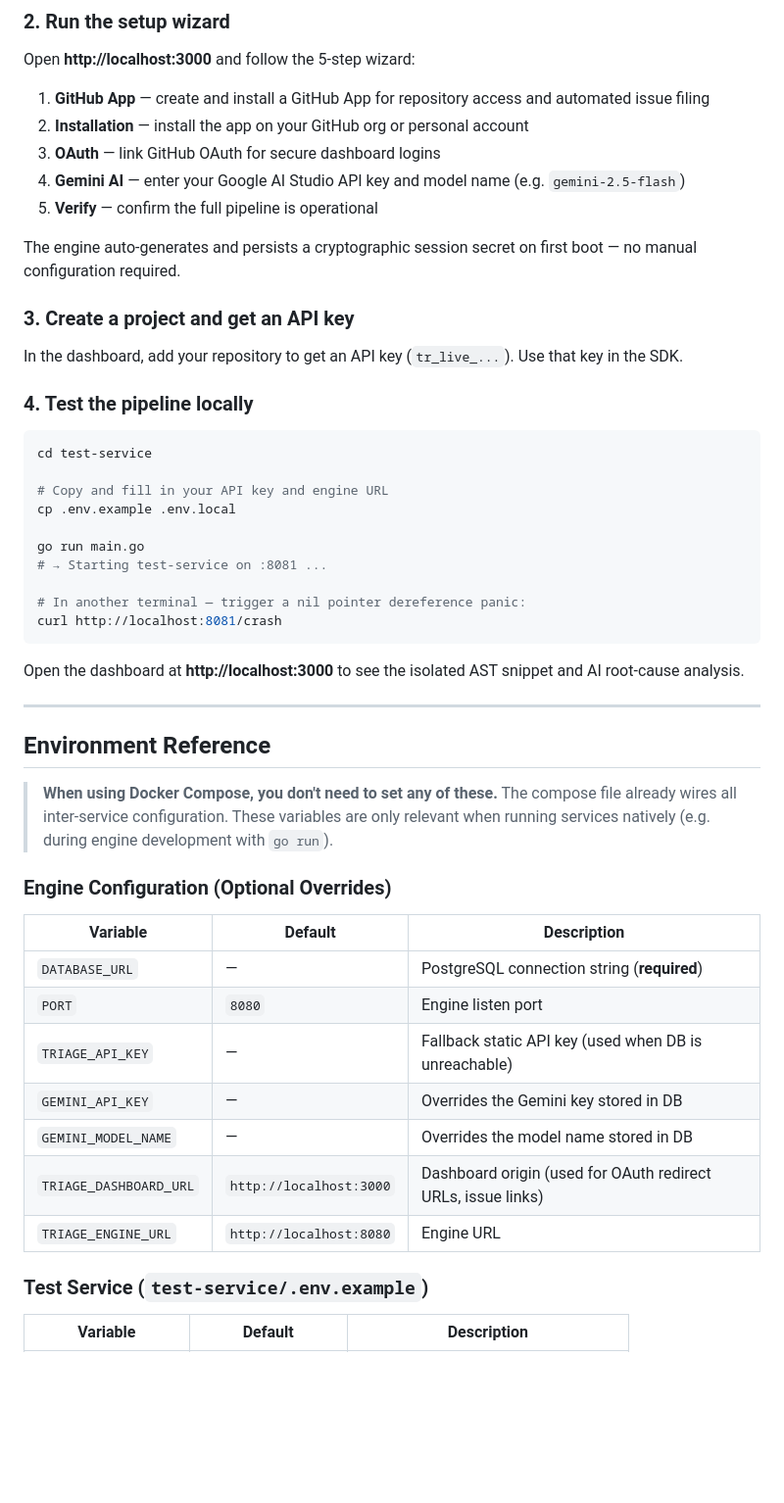
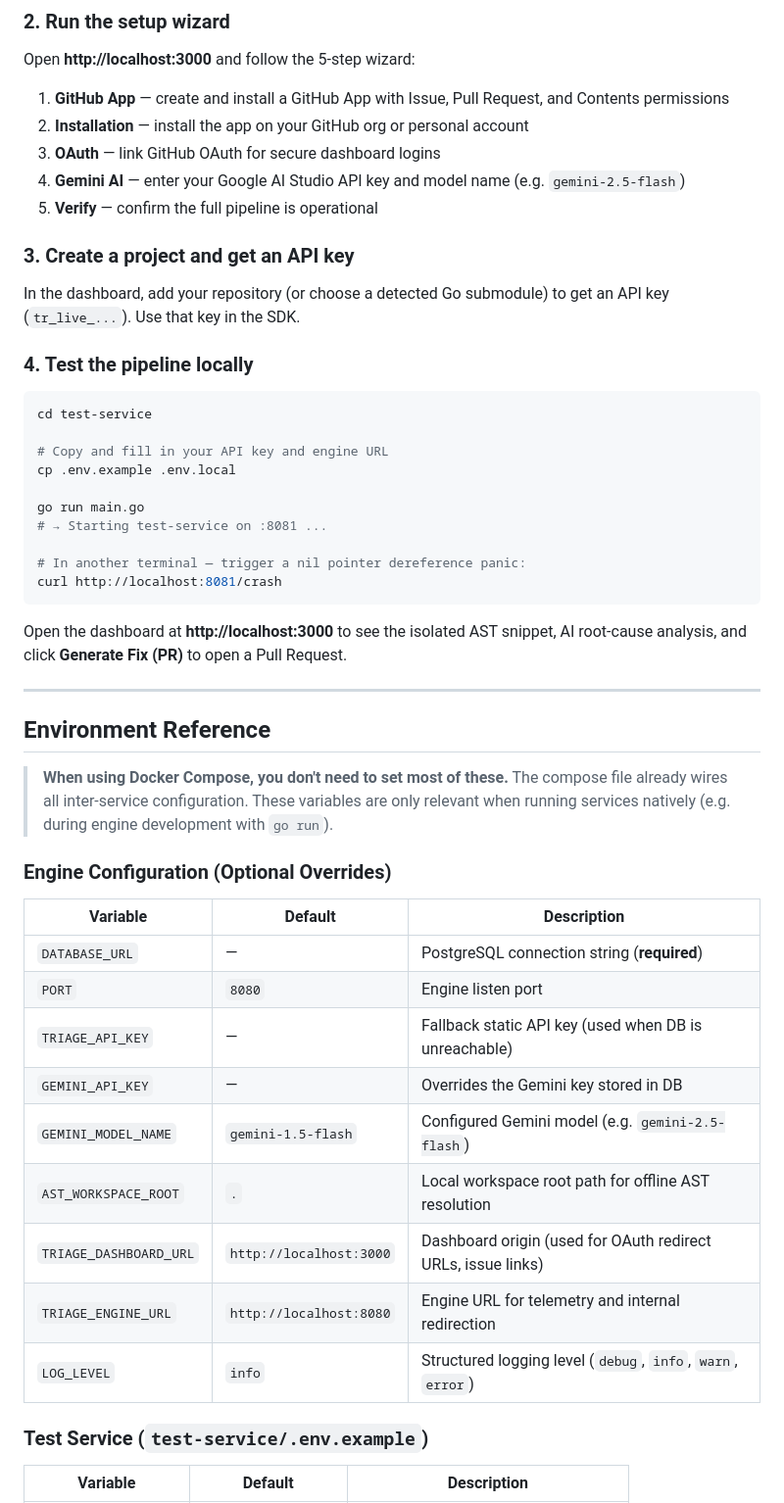
Before and after one commit to algotyrnt/triage, a Markdown page: README.md, the part around one of its changes. Shown at 98% size. Rendered like a GitHub page; blank space fills up the shorter version.

````diff
--- a/README.md
+++ b/README.md
@@ -157,17 +173,15 @@ This starts three containers:
 
 Open **http://localhost:3000** and follow the 5-step wizard:
 
-1. **GitHub App** — create and install a GitHub App for repository access and automated issue filing
+1. **GitHub App** — create and install a GitHub App with Issue, Pull Request, and Contents permissions
 2. **Installation** — install the app on your GitHub org or personal account
 3. **OAuth** — link GitHub OAuth for secure dashboard logins
 4. **Gemini AI** — enter your Google AI Studio API key and model name (e.g. `gemini-2.5-flash`)
 5. **Verify** — confirm the full pipeline is operational
 
-The engine auto-generates and persists a cryptographic session secret on first boot — no manual configuration required.
-
 ### 3. Create a project and get an API key
 
-In the dashboard, add your repository to get an API key (`tr_live_...`). Use that key in the SDK.
+In the dashboard, add your repository (or choose a detected Go submodule) to get an API key (`tr_live_...`). Use that key in the SDK.
 
 ### 4. Test the pipeline locally
 
@@ -184,25 +198,27 @@ go run main.go
 curl http://localhost:8081/crash
 ```
 
-Open the dashboard at **http://localhost:3000** to see the isolated AST snippet and AI root-cause analysis.
+Open the dashboard at **http://localhost:3000** to see the isolated AST snippet, AI root-cause analysis, and click **Generate Fix (PR)** to open a Pull Request.
 
 ---
 
 ## Environment Reference
 
-> **When using Docker Compose, you don't need to set any of these.** The compose file already wires all inter-service configuration. These variables are only relevant when running services natively (e.g. during engine development with `go run`).
+> **When using Docker Compose, you don't need to set most of these.** The compose file already wires all inter-service configuration. These variables are only relevant when running services natively (e.g. during engine development with `go run`).
 
 ### Engine Configuration (Optional Overrides)
 
-| Variable              | Default                 | Description                                              |
-| --------------------- | ----------------------- | -------------------------------------------------------- |
-| `DATABASE_URL`        | —                       | PostgreSQL connection string (**required**)              |
-| `PORT`                | `8080`                  | Engine listen port                                       |
-| `TRIAGE_API_KEY`      | —                       | Fallback static API key (used when DB is unreachable)    |
-| `GEMINI_API_KEY`      | —                       | Overrides the Gemini key stored in DB                    |
-| `GEMINI_MODEL_NAME`   | —                       | Overrides the model name stored in DB                    |
+| Variable               | Default                 | Description                                                  |
+| ---------------------- | ----------------------- | ------------------------------------------------------------ |
+| `DATABASE_URL`         | —                       | PostgreSQL connection string (**required**)                  |
+| `PORT`                 | `8080`                  | Engine listen port                                           |
+| `TRIAGE_API_KEY`       | —                       | Fallback static API key (used when DB is unreachable)        |
+| `GEMINI_API_KEY`       | —                       | Overrides the Gemini key stored in DB                        |
+| `GEMINI_MODEL_NAME`    | `gemini-1.5-flash`      | Configured Gemini model (e.g. `gemini-2.5-flash`)            |
+| `AST_WORKSPACE_ROOT`   | `.`                     | Local workspace root path for offline AST resolution         |
 | `TRIAGE_DASHBOARD_URL` | `http://localhost:3000` | Dashboard origin (used for OAuth redirect URLs, issue links) |
-| `TRIAGE_ENGINE_URL`    | `http://localhost:8080` | Engine URL                                                   |
+| `TRIAGE_ENGINE_URL`    | `http://localhost:8080` | Engine URL for telemetry and internal redirection            |
+| `LOG_LEVEL`            | `info`                  | Structured logging level (`debug`, `info`, `warn`, `error`)  |
 
 ### Test Service (`test-service/.env.example`)
 
````
Also changed, not shown: other parts of README.md (+60 -33 lines).
